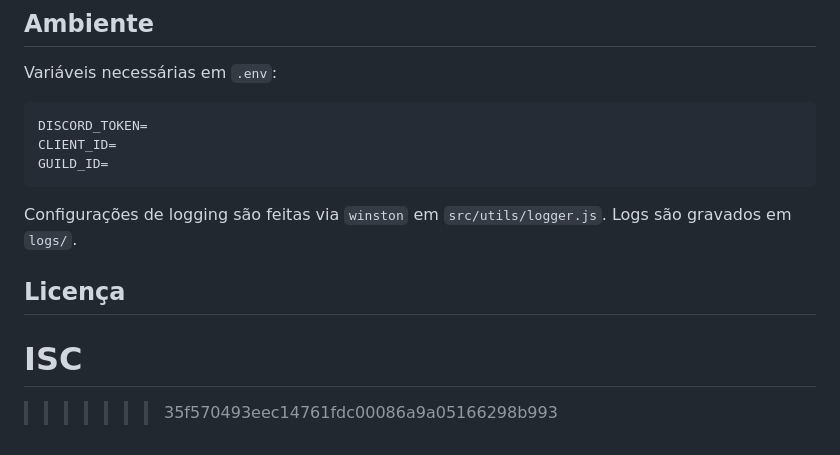
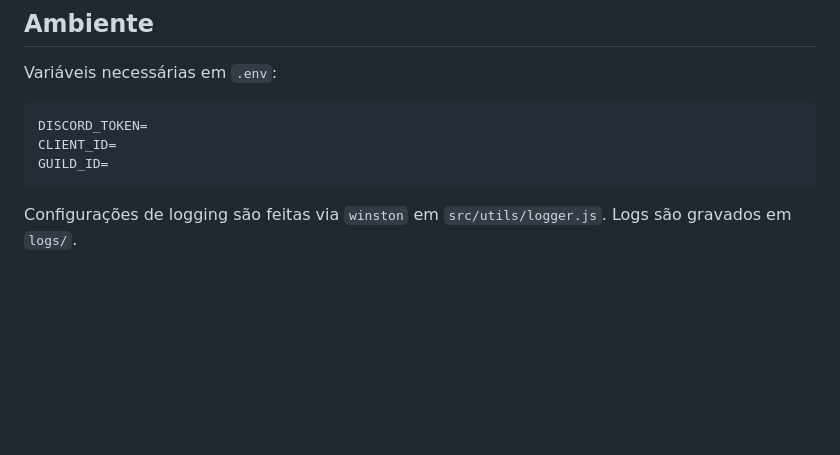
Before and after one commit to Matheusssilva333/chatbot.personalizado.js, a Markdown page: README.md, the part around the change. Rendered like a GitHub page; blank space fills up the shorter version.

````diff
--- a/README.md
+++ b/README.md
@@ -144,10 +144,3 @@ GUILD_ID=
 ```
 
 Configurações de logging são feitas via `winston` em `src/utils/logger.js`. Logs são gravados em `logs/`.
-
-## Licença
-
-ISC
-=======
-
->>>>>>> 35f570493eec14761fdc00086a9a05166298b993
````
